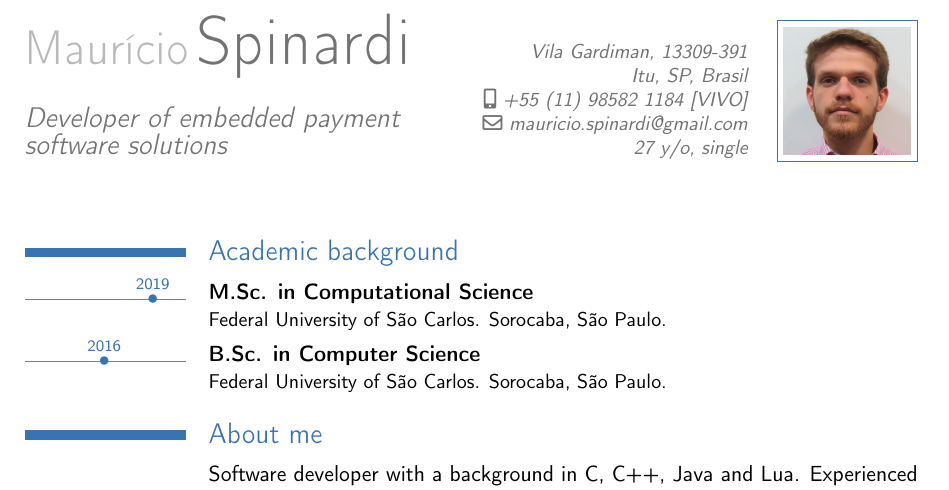
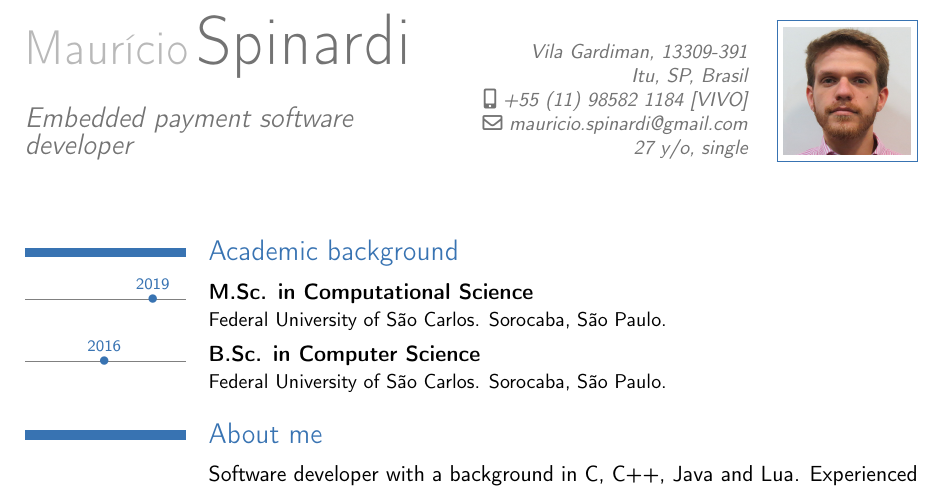
Before and after one commit to mauriciospinardi/latex-curriculum-vitae, a LaTeX CV (src/curriculum-vitae-en.tex): part of page 1 of 2, cut so that both start at the same text. Compiled offline with pdfLaTeX.

Commit message:
Atualiza Título em inglês

```diff
--- a/src/curriculum-vitae-en.tex
+++ b/src/curriculum-vitae-en.tex
@@ -66,7 +66,7 @@ width=.75\linewidth}
 % --------------------------------------
 
 \name{\Huge Maurício}{Spinardi}
-\title{\Large Developer of embedded payment \newline software solutions}
+\title{\Large Embedded payment software \newline developer}
 \address{}{Vila Gardiman, 13309-391}{Itu, SP, Brasil}
 \phone[mobile]{+55~(11)~98582~1184~[VIVO]}
 \email{mauricio.spinardi@gmail.com}
```
